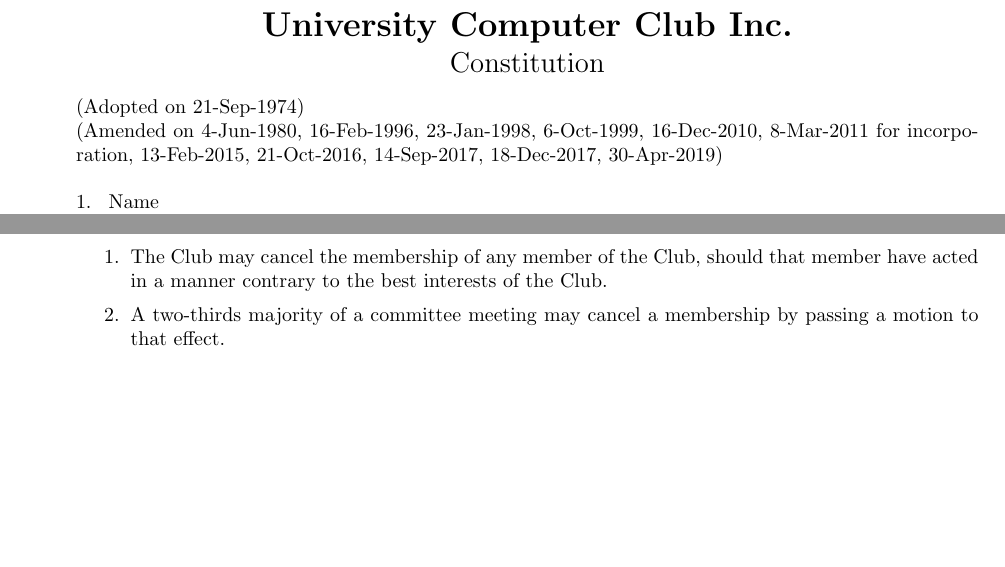
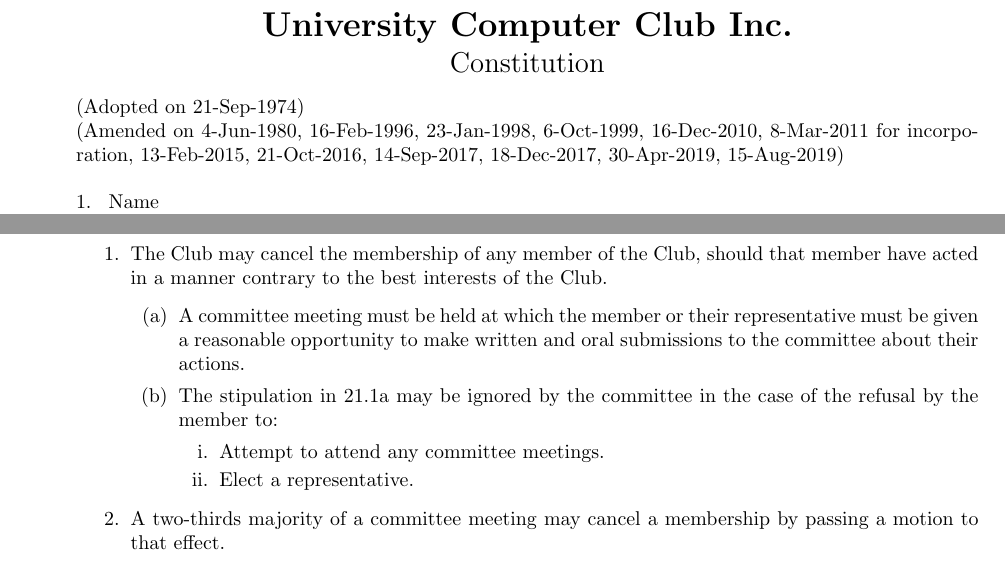
Before and after one commit to mpomery/uccconstitution, a LaTeX document (constitution.tex): two parts of pages 1 and 10 of 12 before the commit and two parts of pages 1 and 10 of 13 after it, joined at a grey line, cut so that both start at the same text, the shorter picture padded with empty space. Compiled offline with pdfLaTeX.

Commit message:
Ensure that members must be heard out before being removed from the club

```diff
--- a/constitution.tex
+++ b/constitution.tex
@@ -110,7 +110,7 @@
 
 \noindent
 \small{(Adopted on 21-Sep-1974)\\
-(Amended on 4-Jun-1980, 16-Feb-1996, 23-Jan-1998, 6-Oct-1999, 16-Dec-2010, 8-Mar-2011 for incorporation, 13-Feb-2015, 21-Oct-2016, 14-Sep-2017, 18-Dec-2017, 30-Apr-2019)\\}
+(Amended on 4-Jun-1980, 16-Feb-1996, 23-Jan-1998, 6-Oct-1999, 16-Dec-2010, 8-Mar-2011 for incorporation, 13-Feb-2015, 21-Oct-2016, 14-Sep-2017, 18-Dec-2017, 30-Apr-2019, 15-Aug-2019)\\}
 
 %\tableofcontents
 \begingroup
@@ -419,6 +419,12 @@ The Committee shall have the power, after its re-constitution, to appoint from a
 \begin{enumerate}
-\item The Club may cancel the membership of any member of the Club, should that member have acted in a manner contrary to the best interests of the Club.
-\item A two-thirds majority of a committee meeting may cancel a membership by passing a motion to that effect.
-\item The cancellation of membership shall be delivered in writing to the person concerned forthwith.
-\item Any person who has their membership cancelled shall have the right to appeal to a General Meeting for the reinstatement of their membership, except where that person is a first-time member of the Club and has been a member for less than one month or has had their membership cancelled by Committee more than once.
-\item A person who has had their membership cancelled may not reapply for membership for the period of one year.
+	\item \label{item:mem_cancel:may_cancel} The Club may cancel the membership of any member of the Club, should that member have acted in a manner contrary to the best interests of the Club.
+	\begin{enumerate}
+		\item \label{item:mem_cancel:may_cancel:fairness} A committee meeting must be held at which the member or their representative must be given a reasonable opportunity to make written and oral submissions to the committee about their actions.
+		\item The stipulation in \ref{sec:mem_cancel}\ref{item:mem_cancel:may_cancel:fairness} may be ignored by the committee in the case of the refusal by the member to:
+		\begin{enumerate}
+			\item Attempt to attend any committee meetings.
+			\item Elect a representative.
+		\end{enumerate}
+	\end{enumerate}
+	\item A two-thirds majority of a committee meeting may cancel a membership by passing a motion to that effect.
+	\item The cancellation of membership shall be delivered in writing to the person concerned forthwith.
```
Also changed, not shown: constitution.pdf, constitution.tex (6 more changed lines).
